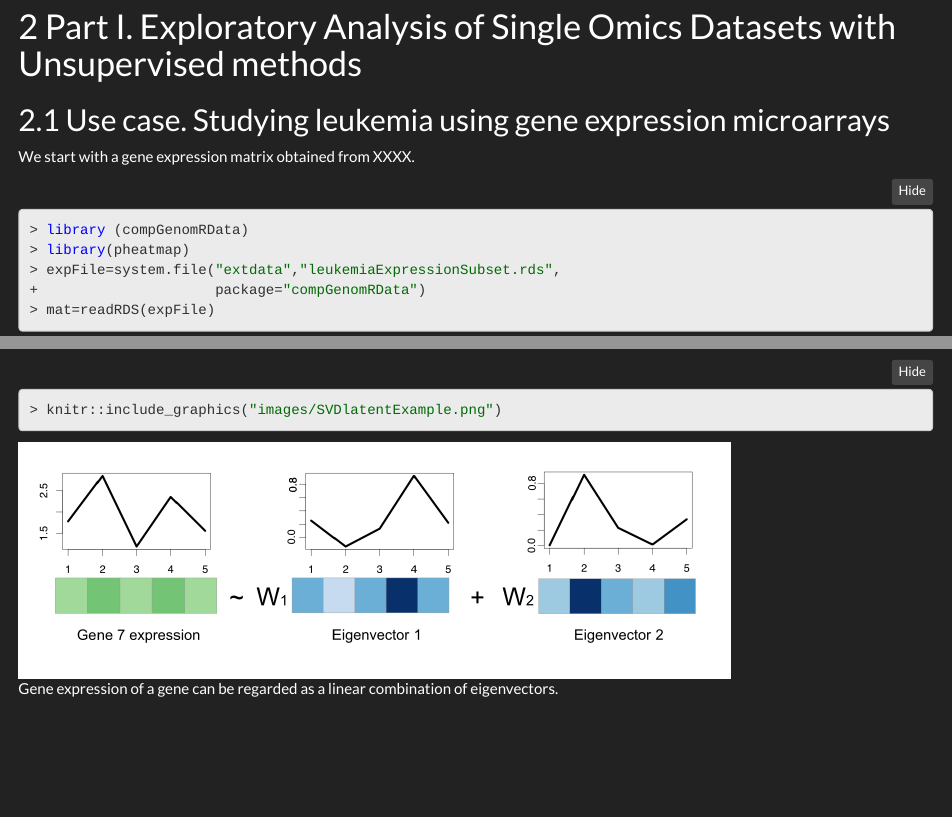
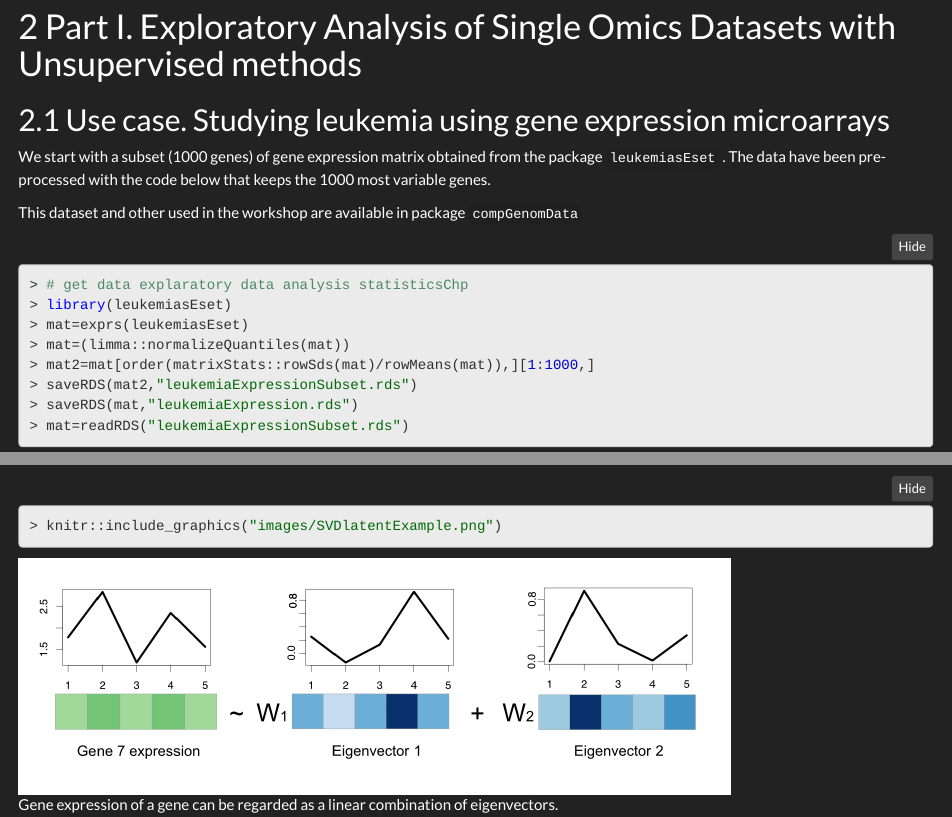
Before and after one commit to alexsanchezpla/MatrixFactorization-Workshop, an R Markdown document (lab-Matrix_factorization/Multi-Omics_Data_Analysis_Workshop.Rmd): the page in a window 1100 px wide, from 2390 px down, and a second part further down, joined at a grey line. Rendered offline with R 4.5, knitr and Pandoc, with nearby package versions; folded parts are opened; some code elsewhere in the file could not run offline.

Commit message:
Added LeukemiasEset package installation

````diff
--- a/lab-Matrix_factorization/Multi-Omics_Data_Analysis_Workshop.Rmd
+++ b/lab-Matrix_factorization/Multi-Omics_Data_Analysis_Workshop.Rmd
@@ -97,7 +97,22 @@ _Pendent_
 
 ## Use case. Studying leukemia using gene expression microarrays
 
-We start with a gene expression matrix obtained from XXXX.
+We start with a subset (1000 genes) of gene expression matrix obtained from the package `leukemiasEset` . The data have been pre-processed with the code below that keeps the 1000 most variable genes.
+
+This dataset and other used in the workshop are available in package `compGenomData`
+
+```{r eval=FALSE}
+# get data explaratory data analysis statisticsChp
+library(leukemiasEset)
+mat=exprs(leukemiasEset)
+mat=(limma::normalizeQuantiles(mat))
+mat2=mat[order(matrixStats::rowSds(mat)/rowMeans(mat)),][1:1000,]
+saveRDS(mat2,"leukemiaExpressionSubset.rds")
+saveRDS(mat,"leukemiaExpression.rds")
+mat=readRDS("leukemiaExpressionSubset.rds")
+
+```
+
 
 ```{r}
 library (compGenomRData)
````
Also changed, not shown: InstallPackages.R (+1 -1 lines).
